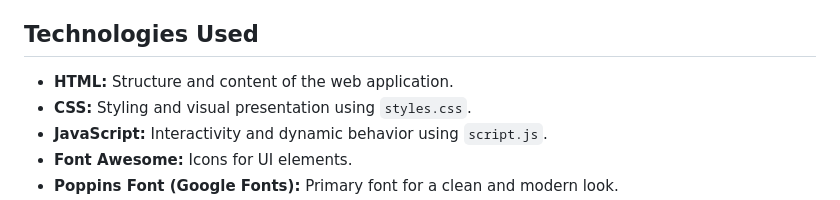
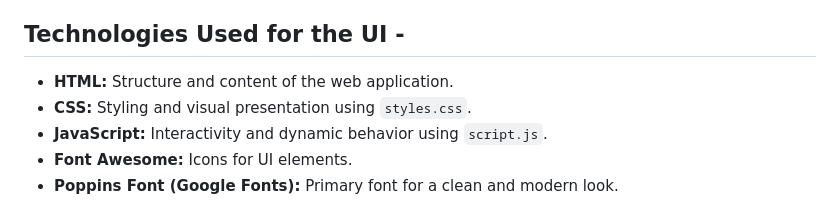
Before and after one commit to dhrrishh7r5/senthrixai, a Markdown page: README.md, the part around one of its changes. Drawn GitHub-style.

```diff
--- a/README.md
+++ b/README.md
@@ -28,7 +28,7 @@ Senthrix is an AI chatbot web application designed to provide an interactive and
 *   **Phase 4 (Advanced AI Capabilities):** Multi-turn conversations, voice recognition and response, API and web integration, AI-generated content, and automated research & data retrieval.
 *   **Future Expansion:** Multi-language support, emotion AI, offline mode, and enhanced security & ethics.
 
-## Technologies Used
+## Technologies Used for the UI -
 
 *   **HTML:**  Structure and content of the web application.
 *   **CSS:** Styling and visual presentation using `styles.css`.
```
Also changed, not shown: other parts of README.md (+1 -1 lines).
